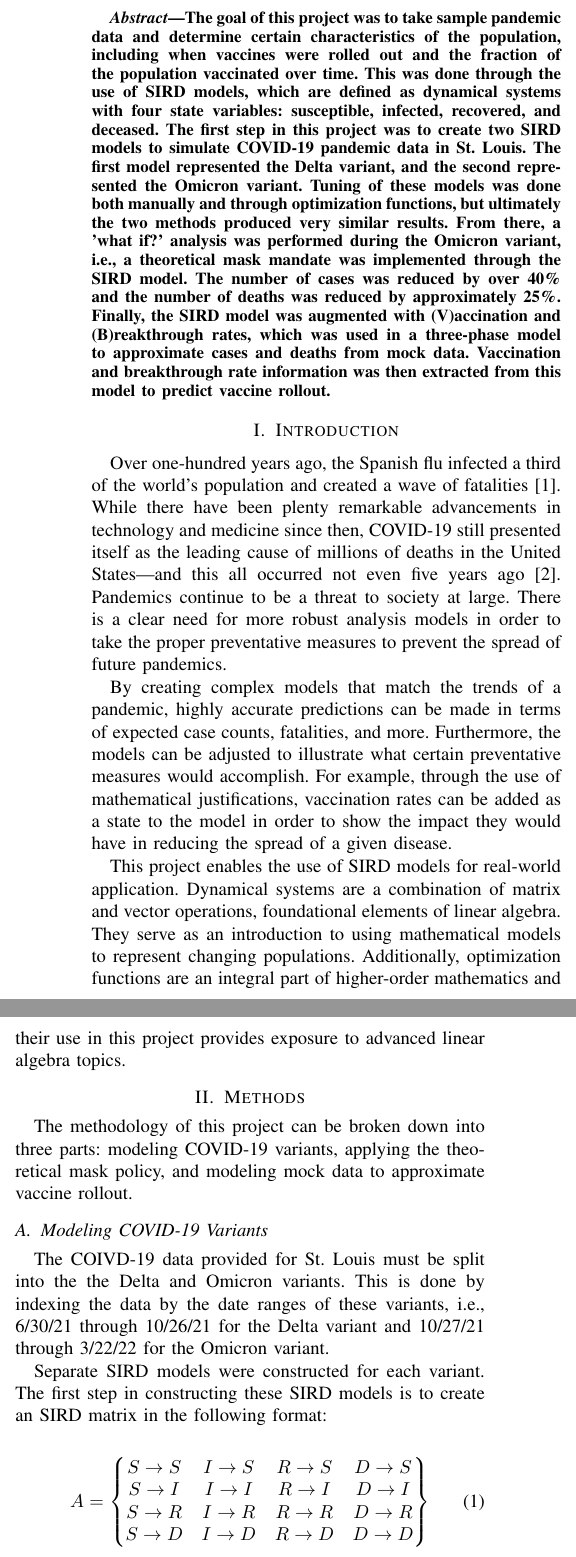
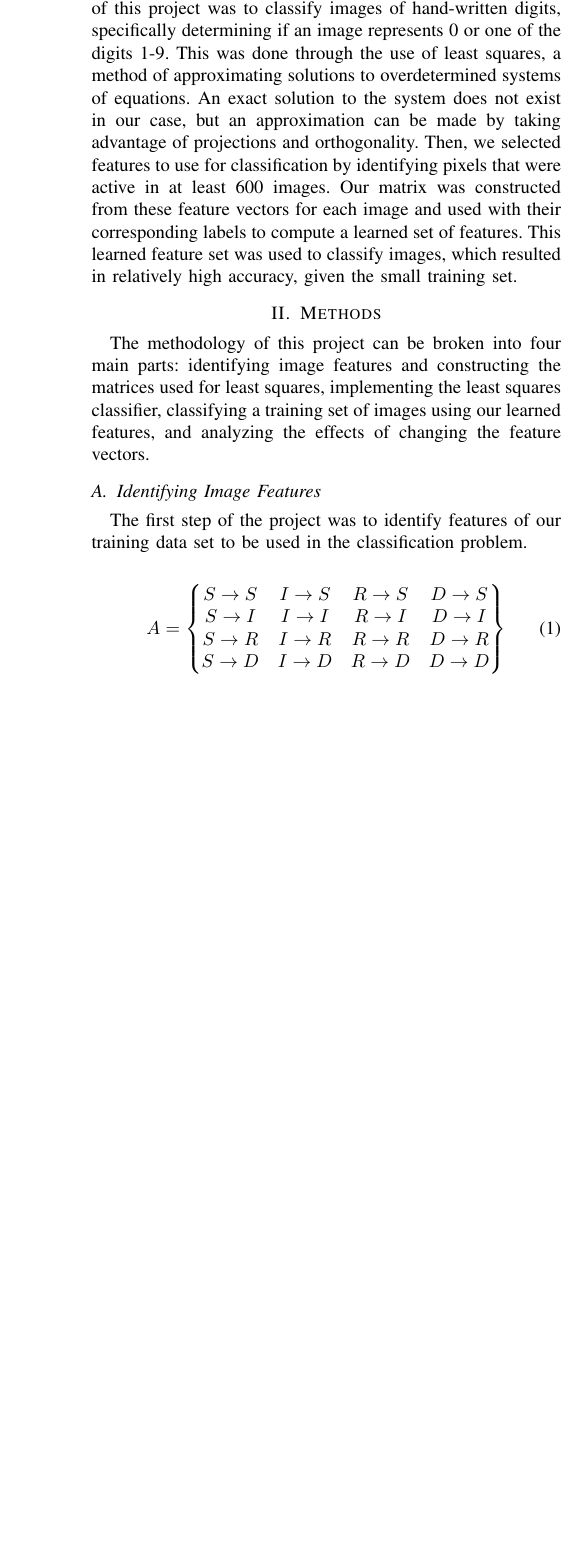
Before and after one commit to ChristopherBrusie/2180_Project_2, a LaTeX paper (writeup/writeup.tex): two parts of the columns of page 1 of 5 before the commit and part of one column of page 1 of 5 after it, the two joined at a grey line, cut so that both start at the same text, the shorter picture padded with empty space. Compiled offline with pdfLaTeX.

Commit message:
not much really done yet

```diff
--- a/writeup/writeup.tex
+++ b/writeup/writeup.tex
@@ -35,25 +30,15 @@ mitchell.m.smith@wustl.edu}
 
 \maketitle
 
-\begin{abstract}
-  The goal of this project was to take sample pandemic data and determine certain characteristics of the population, including when vaccines were rolled out and the fraction of the population vaccinated over time. This was done through the use of SIRD models, which are defined as dynamical systems with four state variables: susceptible, infected, recovered, and deceased. The first step in this project was to create two SIRD models to simulate COVID-19 pandemic data in St. Louis. The first model represented the Delta variant, and the second represented the Omicron variant. Tuning of these models was done both manually and through optimization functions, but ultimately the two methods produced very similar results. From there, a 'what if?' analysis was performed during the Omicron variant, i.e., a theoretical mask mandate was implemented through the SIRD model. The number of cases was reduced by over 40\% and the number of deaths was reduced by approximately 25\%. Finally, the SIRD model was augmented with (V)accination and (B)reakthrough rates, which was used in a three-phase model to approximate cases and deaths from mock data. Vaccination and breakthrough rate information was then extracted from this model to predict vaccine rollout.
-
-\end{abstract}
 
 \section{Introduction}
-Over one-hundred years ago, the Spanish flu infected a third of the world's population and created a wave of fatalities \cite{spanishflu}. While there have been plenty remarkable advancements in technology and medicine since then, COVID-19 still presented itself as the leading cause of millions of deaths in the United States—and this all occurred not even five years ago \cite{b1}. Pandemics continue to be a threat to society at large. There is a clear need for more robust analysis models in order to take the proper preventative measures to prevent the spread of future pandemics.
-
-By creating complex models that match the trends of a pandemic, highly accurate predictions can be made in terms of expected case counts, fatalities, and more. Furthermore, the models can be adjusted to illustrate what certain preventative measures would accomplish. For example, through the use of mathematical justifications, vaccination rates can be added as a state to the model in order to show the impact they would have in reducing the spread of a given disease.
-
-This project enables the use of SIRD models for real-world application. Dynamical systems are a combination of matrix and vector operations, foundational elements of linear algebra. They serve as an introduction to using mathematical models to represent changing populations. Additionally, optimization functions are an integral part of higher-order mathematics and their use in this project provides exposure to advanced linear algebra topics.
+Handwritten digit recognition is a fundamental problem in the field of computer vision and pattern recognition. The goal of this project was to classify images of hand-written digits, specifically determining if an image represents 0 or one of the digits 1-9. This was done through the use of least squares, a method of approximating solutions to overdetermined systems of equations. An exact solution to the system does not exist in our case, but an approximation can be made by taking advantage of projections and orthogonality. Then, we selected features to use for classification by identifying pixels that were active in at least 600 images. Our matrix was constructed from these feature vectors for each image and used with their corresponding labels to compute a learned set of features. This learned feature set was used to classify images, which resulted in relatively high accuracy, given the small training set.
 
 \section{Methods}
-The methodology of this project can be broken down into three parts: modeling COVID-19 variants, applying the theoretical mask policy, and modeling mock data to approximate vaccine rollout.
+The methodology of this project can be broken into four main parts: identifying image features and constructing the matrices used for least squares, implementing the least squares classifier, classifying a training set of images using our learned features, and analyzing the effects of changing the feature vectors.
 
-\subsection{Modeling COVID-19 Variants}
-The COIVD-19 data provided for St. Louis must be split into the the Delta and Omicron variants. This is done by indexing the data by the date ranges of these variants, i.e., 6/30/21 through 10/26/21 for the Delta variant and 10/27/21 through 3/22/22 for the Omicron variant.
-
-Separate SIRD models were constructed for each variant. The first step in constructing these SIRD models is to create an SIRD matrix in the following format:
+\subsection{Identifying Image Features}
+The first step of the project was to identify features of our training data set to be used in the classification problem.
 
 \begin{equation}
 A = \begin{Bmatrix}
```
Also changed, not shown: writeup/writeup.tex (11 more changed lines).
